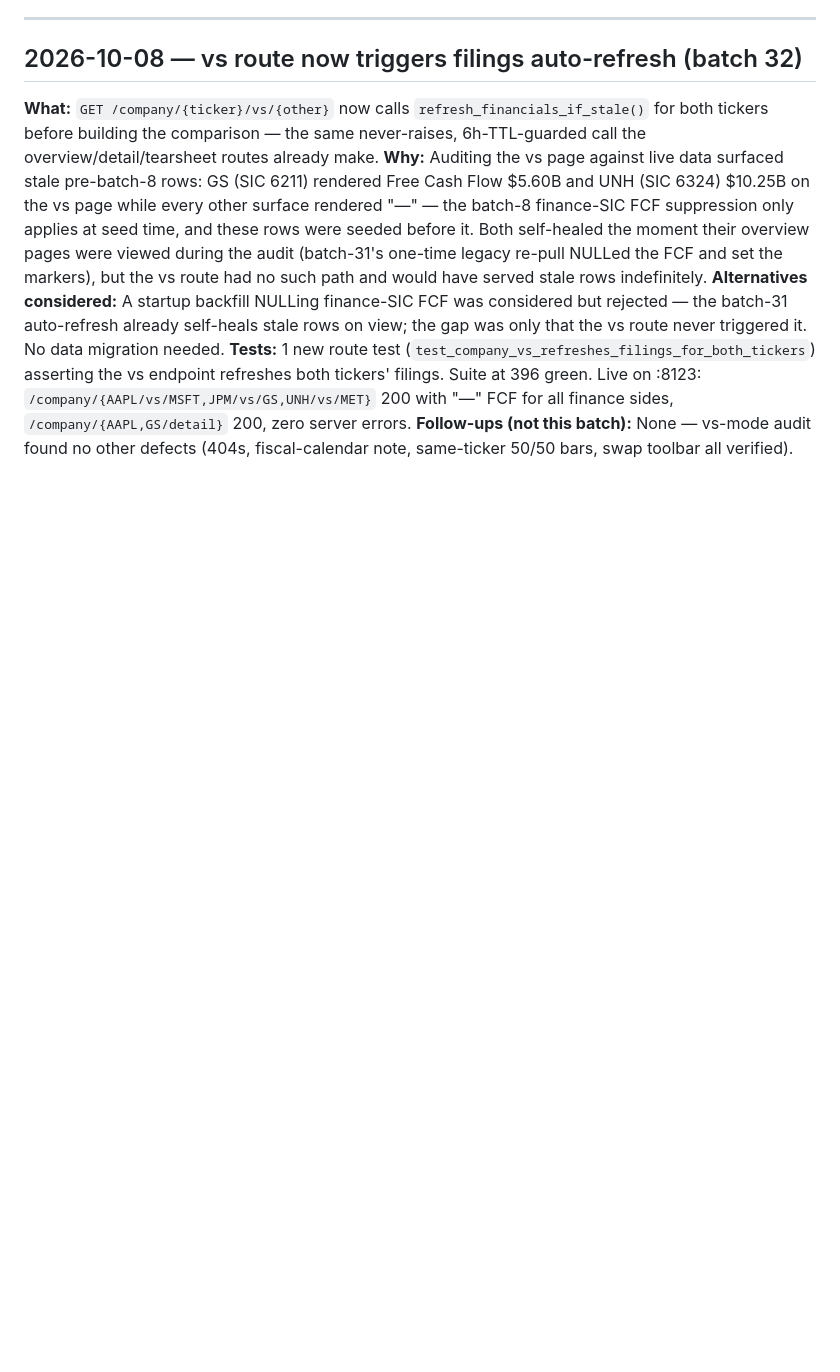
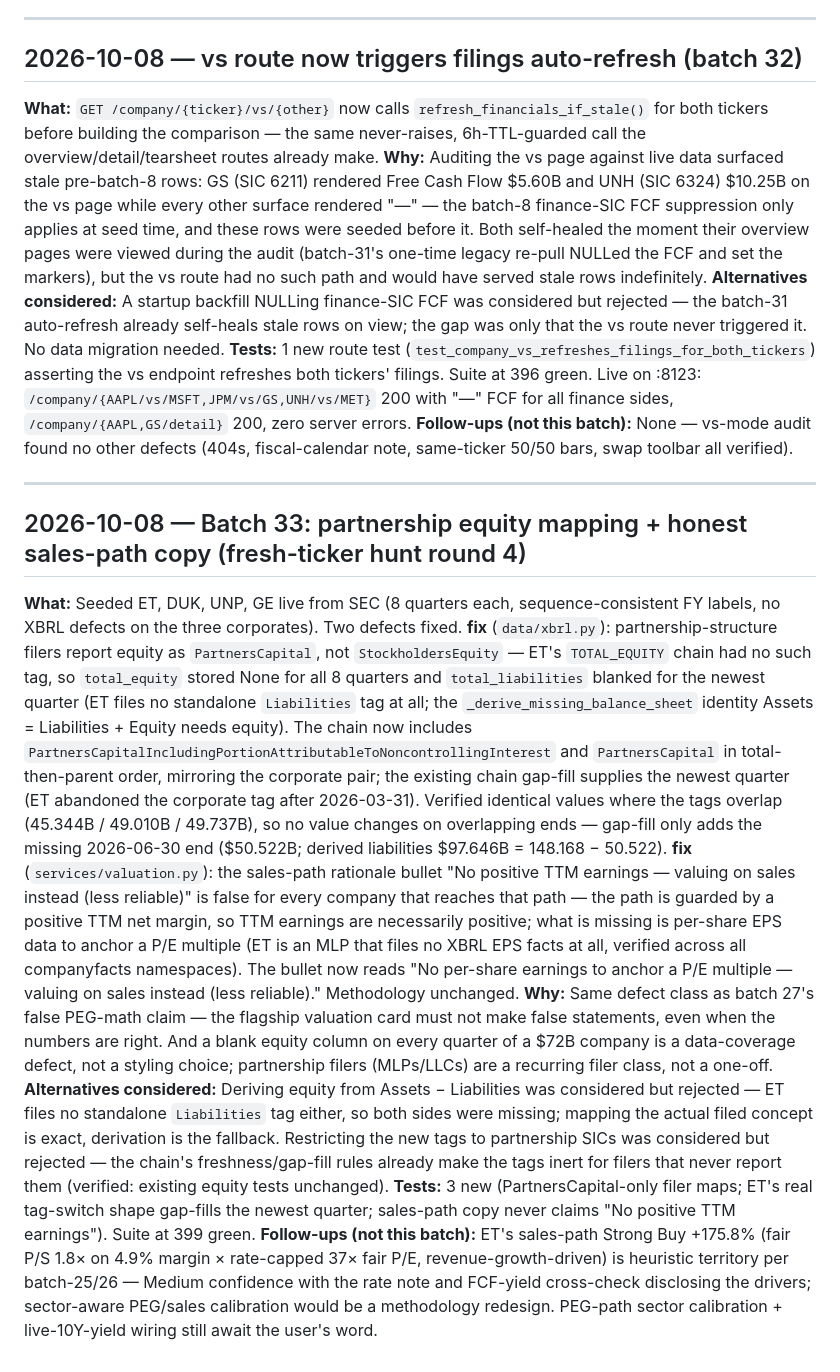
Before and after one commit to pyou-7/Tickerlens, a Markdown page: docs/DECISIONS.md, the part around the change. Rendered like a GitHub page; blank space fills up the shorter version.

Commit message:
docs: batch 33 - fresh-ticker hunt round 4 (PROJECT_STATUS row + DECISIONS entry)

```diff
--- a/docs/DECISIONS.md
+++ b/docs/DECISIONS.md
@@ -652,3 +652,15 @@ Replacements, all verified resolvable in the live SEC file *and* live-verified a
 **Alternatives considered:** A startup backfill NULLing finance-SIC FCF was considered but rejected — the batch-31 auto-refresh already self-heals stale rows on view; the gap was only that the vs route never triggered it. No data migration needed.
 **Tests:** 1 new route test (`test_company_vs_refreshes_filings_for_both_tickers`) asserting the vs endpoint refreshes both tickers' filings. Suite at 396 green. Live on :8123: `/company/{AAPL/vs/MSFT,JPM/vs/GS,UNH/vs/MET}` 200 with "—" FCF for all finance sides, `/company/{AAPL,GS/detail}` 200, zero server errors.
 **Follow-ups (not this batch):** None — vs-mode audit found no other defects (404s, fiscal-calendar note, same-ticker 50/50 bars, swap toolbar all verified).
+
+---
+
+## 2026-10-08 — Batch 33: partnership equity mapping + honest sales-path copy (fresh-ticker hunt round 4)
+
+**What:** Seeded ET, DUK, UNP, GE live from SEC (8 quarters each, sequence-consistent FY labels, no XBRL defects on the three corporates). Two defects fixed.
+**fix** (`data/xbrl.py`): partnership-structure filers report equity as `PartnersCapital`, not `StockholdersEquity` — ET's `TOTAL_EQUITY` chain had no such tag, so `total_equity` stored None for all 8 quarters and `total_liabilities` blanked for the newest quarter (ET files no standalone `Liabilities` tag at all; the `_derive_missing_balance_sheet` identity Assets = Liabilities + Equity needs equity). The chain now includes `PartnersCapitalIncludingPortionAttributableToNoncontrollingInterest` and `PartnersCapital` in total-then-parent order, mirroring the corporate pair; the existing chain gap-fill supplies the newest quarter (ET abandoned the corporate tag after 2026-03-31). Verified identical values where the tags overlap (45.344B / 49.010B / 49.737B), so no value changes on overlapping ends — gap-fill only adds the missing 2026-06-30 end ($50.522B; derived liabilities $97.646B = 148.168 − 50.522).
+**fix** (`services/valuation.py`): the sales-path rationale bullet "No positive TTM earnings — valuing on sales instead (less reliable)" is false for every company that reaches that path — the path is guarded by a positive TTM net margin, so TTM earnings are necessarily positive; what is missing is per-share EPS data to anchor a P/E multiple (ET is an MLP that files no XBRL EPS facts at all, verified across all companyfacts namespaces). The bullet now reads "No per-share earnings to anchor a P/E multiple — valuing on sales instead (less reliable)." Methodology unchanged.
+**Why:** Same defect class as batch 27's false PEG-math claim — the flagship valuation card must not make false statements, even when the numbers are right. And a blank equity column on every quarter of a $72B company is a data-coverage defect, not a styling choice; partnership filers (MLPs/LLCs) are a recurring filer class, not a one-off.
+**Alternatives considered:** Deriving equity from Assets − Liabilities was considered but rejected — ET files no standalone `Liabilities` tag either, so both sides were missing; mapping the actual filed concept is exact, derivation is the fallback. Restricting the new tags to partnership SICs was considered but rejected — the chain's freshness/gap-fill rules already make the tags inert for filers that never report them (verified: existing equity tests unchanged).
+**Tests:** 3 new (PartnersCapital-only filer maps; ET's real tag-switch shape gap-fills the newest quarter; sales-path copy never claims "No positive TTM earnings"). Suite at 399 green.
+**Follow-ups (not this batch):** ET's sales-path Strong Buy +175.8% (fair P/S 1.8× on 4.9% margin × rate-capped 37× fair P/E, revenue-growth-driven) is heuristic territory per batch-25/26 — Medium confidence with the rate note and FCF-yield cross-check disclosing the drivers; sector-aware PEG/sales calibration would be a methodology redesign. PEG-path sector calibration + live-10Y-yield wiring still await the user's word.
```
Also changed, not shown: docs/PROJECT_STATUS.md (+1 -0 lines).
